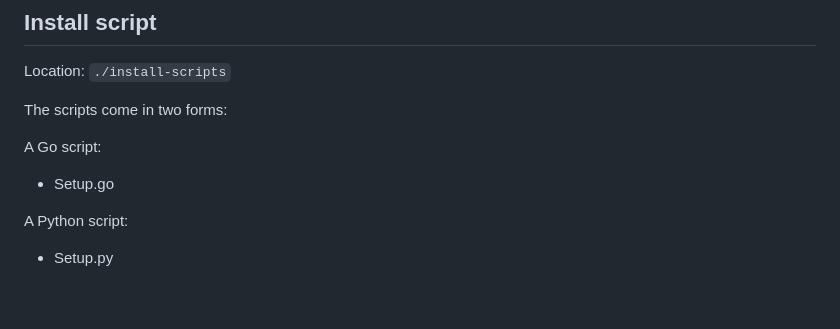
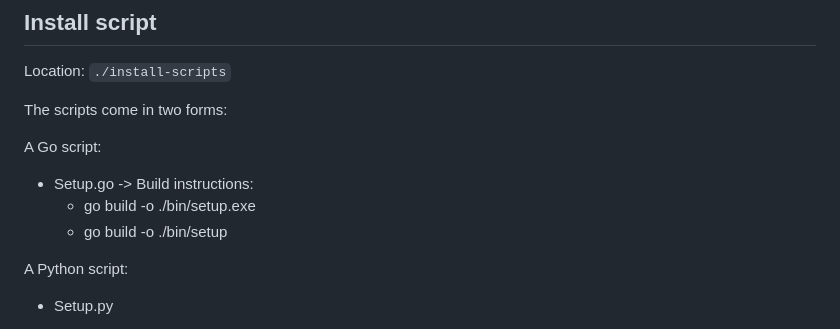
Before and after one commit to N0tT1m/high-seas, a Markdown page: README.md, the part around the change. GitHub-like rendering; blank space fills up the shorter version.

Commit message:
Added build instructions

```diff
--- a/README.md
+++ b/README.md
@@ -75,6 +75,9 @@ The scripts come in two forms:
 
 A Go script:
   - Setup.go
+    -> Build instructions:
+      - go build -o ./bin/setup.exe
+      - go build -o ./bin/setup
 
 A Python script:
   - Setup.py
```
